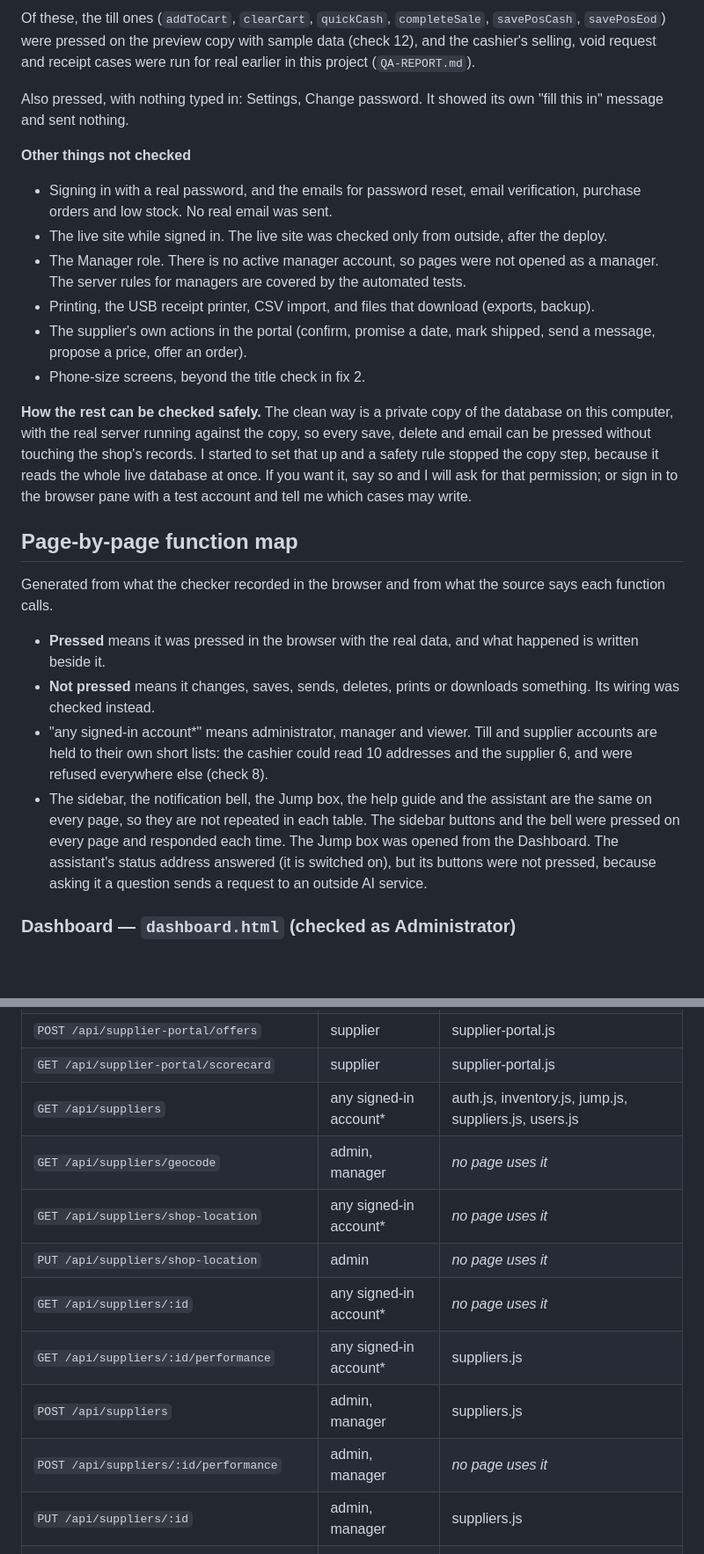
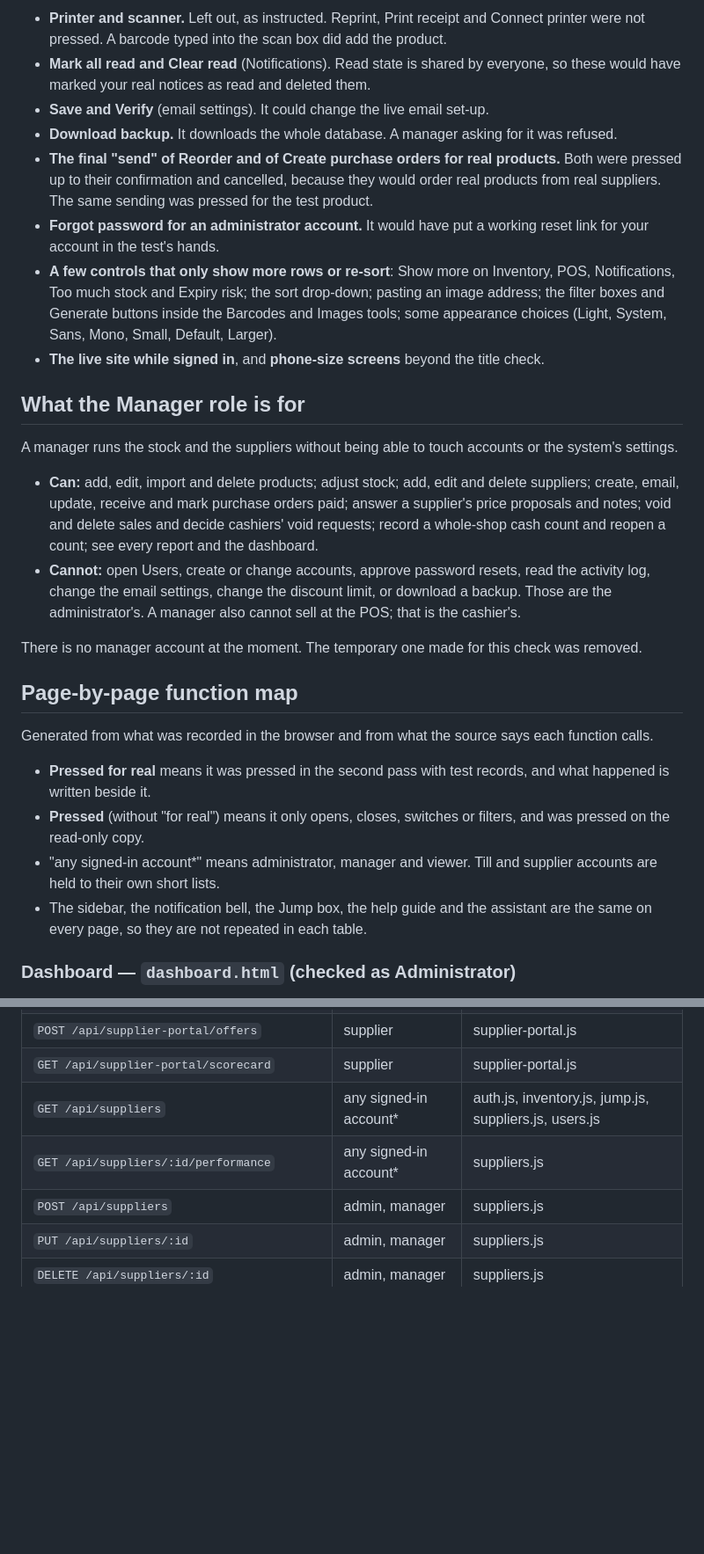
Before and after one commit to Bruzie13/Risha, a Markdown page: QA/SYSTEM-CHECK.md, 2 parts joined by grey strips. Shown at 88% size. GitHub-like rendering; blank space fills up the shorter version.

```diff
--- a/QA/SYSTEM-CHECK.md
+++ b/QA/SYSTEM-CHECK.md
@@ -79,26 +92,30 @@ The 51: `addItemToSale`, `addToCart`, `advancePO`, `autoReorder`, `bulkAdjustSto
 
-Of these, the till ones (`addToCart`, `clearCart`, `quickCash`, `completeSale`, `savePosCash`, `savePosEod`) were pressed on the preview copy with sample data (check 12), and the cashier's selling, void request and receipt cases were run for real earlier in this project (`QA-REPORT.md`).
+- **Printer and scanner.** Left out, as instructed. Reprint, Print receipt and Connect printer were not pressed. A barcode typed into the scan box did add the product.
+- **Mark all read and Clear read** (Notifications). Read state is shared by everyone, so these would have marked your real notices as read and deleted them.
+- **Save and Verify** (email settings). It could change the live email set-up.
+- **Download backup.** It downloads the whole database. A manager asking for it was refused.
+- **The final "send" of Reorder and of Create purchase orders for real products.** Both were pressed up to their confirmation and cancelled, because they would order real products from real suppliers. The same sending was pressed for the test product.
+- **Forgot password for an administrator account.** It would have put a working reset link for your account in the test's hands.
+- **A few controls that only show more rows or re-sort**: Show more on Inventory, POS, Notifications, Too much stock and Expiry risk; the sort drop-down; pasting an image address; the filter boxes and Generate buttons inside the Barcodes and Images tools; some appearance choices (Light, System, Sans, Mono, Small, Default, Larger).
+- **The live site while signed in**, and **phone-size screens** beyond the title check.
 
-Also pressed, with nothing typed in: Settings, Change password. It showed its own "fill this in" message and sent nothing.
+## What the Manager role is for
 
-**Other things not checked**
-- Signing in with a real password, and the emails for password reset, email verification, purchase orders and low stock. No real email was sent.
-- The live site while signed in. The live site was checked only from outside, after the deploy.
-- The Manager role. There is no active manager account, so pages were not opened as a manager. The server rules for managers are covered by the automated tests.
-- Printing, the USB receipt printer, CSV import, and files that download (exports, backup).
-- The supplier's own actions in the portal (confirm, promise a date, mark shipped, send a message, propose a price, offer an order).
-- Phone-size screens, beyond the title check in fix 2.
+A manager runs the stock and the suppliers without being able to touch accounts or the system's settings.
 
-**How the rest can be checked safely.** The clean way is a private copy of the database on this computer, with the real server running against the copy, so every save, delete and email can be pressed without touching the shop's records. I started to set that up and a safety rule stopped the copy step, because it reads the whole live database at once. If you want it, say so and I will ask for that permission; or sign in to the browser pane with a test account and tell me which cases may write.
+- **Can:** add, edit, import and delete products; adjust stock; add, edit and delete suppliers; create, email, update, receive and mark purchase orders paid; answer a supplier's price proposals and notes; void and delete sales and decide cashiers' void requests; record a whole-shop cash count and reopen a count; see every report and the dashboard.
+- **Cannot:** open Users, create or change accounts, approve password resets, read the activity log, change the email settings, change the discount limit, or download a backup. Those are the administrator's. A manager also cannot sell at the POS; that is the cashier's.
+
+There is no manager account at the moment. The temporary one made for this check was removed.
 
 ## Page-by-page function map
 
-Generated from what the checker recorded in the browser and from what the source says each function calls.
+Generated from what was recorded in the browser and from what the source says each function calls.
 
-- **Pressed** means it was pressed in the browser with the real data, and what happened is written beside it.
-- **Not pressed** means it changes, saves, sends, deletes, prints or downloads something. Its wiring was checked instead.
-- "any signed-in account*" means administrator, manager and viewer. Till and supplier accounts are held to their own short lists: the cashier could read 10 addresses and the supplier 6, and were refused everywhere else (check 8).
-- The sidebar, the notification bell, the Jump box, the help guide and the assistant are the same on every page, so they are not repeated in each table. The sidebar buttons and the bell were pressed on every page and responded each time. The Jump box was opened from the Dashboard. The assistant's status address answered (it is switched on), but its buttons were not pressed, because asking it a question sends a request to an outside AI service.
+- **Pressed for real** means it was pressed in the second pass with test records, and what happened is written beside it.
+- **Pressed** (without "for real") means it only opens, closes, switches or filters, and was pressed on the read-only copy.
+- "any signed-in account*" means administrator, manager and viewer. Till and supplier accounts are held to their own short lists.
+- The sidebar, the notification bell, the Jump box, the help guide and the assistant are the same on every page, so they are not repeated in each table.
 
 ### Dashboard — `dashboard.html` (checked as Administrator)
 
@@ -560,13 +551,8 @@ Fields you type or choose in (no action of their own):
 | `POST /api/supplier-portal/offers` | supplier | supplier-portal.js |
 | `GET /api/supplier-portal/scorecard` | supplier | supplier-portal.js |
 | `GET /api/suppliers` | any signed-in account* | auth.js, inventory.js, jump.js, suppliers.js, users.js |
-| `GET /api/suppliers/geocode` | admin, manager | _no page uses it_ |
-| `GET /api/suppliers/shop-location` | any signed-in account* | _no page uses it_ |
-| `PUT /api/suppliers/shop-location` | admin | _no page uses it_ |
-| `GET /api/suppliers/:id` | any signed-in account* | _no page uses it_ |
 | `GET /api/suppliers/:id/performance` | any signed-in account* | suppliers.js |
 | `POST /api/suppliers` | admin, manager | suppliers.js |
-| `POST /api/suppliers/:id/performance` | admin, manager | _no page uses it_ |
 | `PUT /api/suppliers/:id` | admin, manager | suppliers.js |
 | `DELETE /api/suppliers/:id` | admin, manager | suppliers.js |
 | `GET /api/backup` | admin | settings.js |
```
Also changed, not shown: other parts of QA/SYSTEM-CHECK.md (+259 -240 lines).
